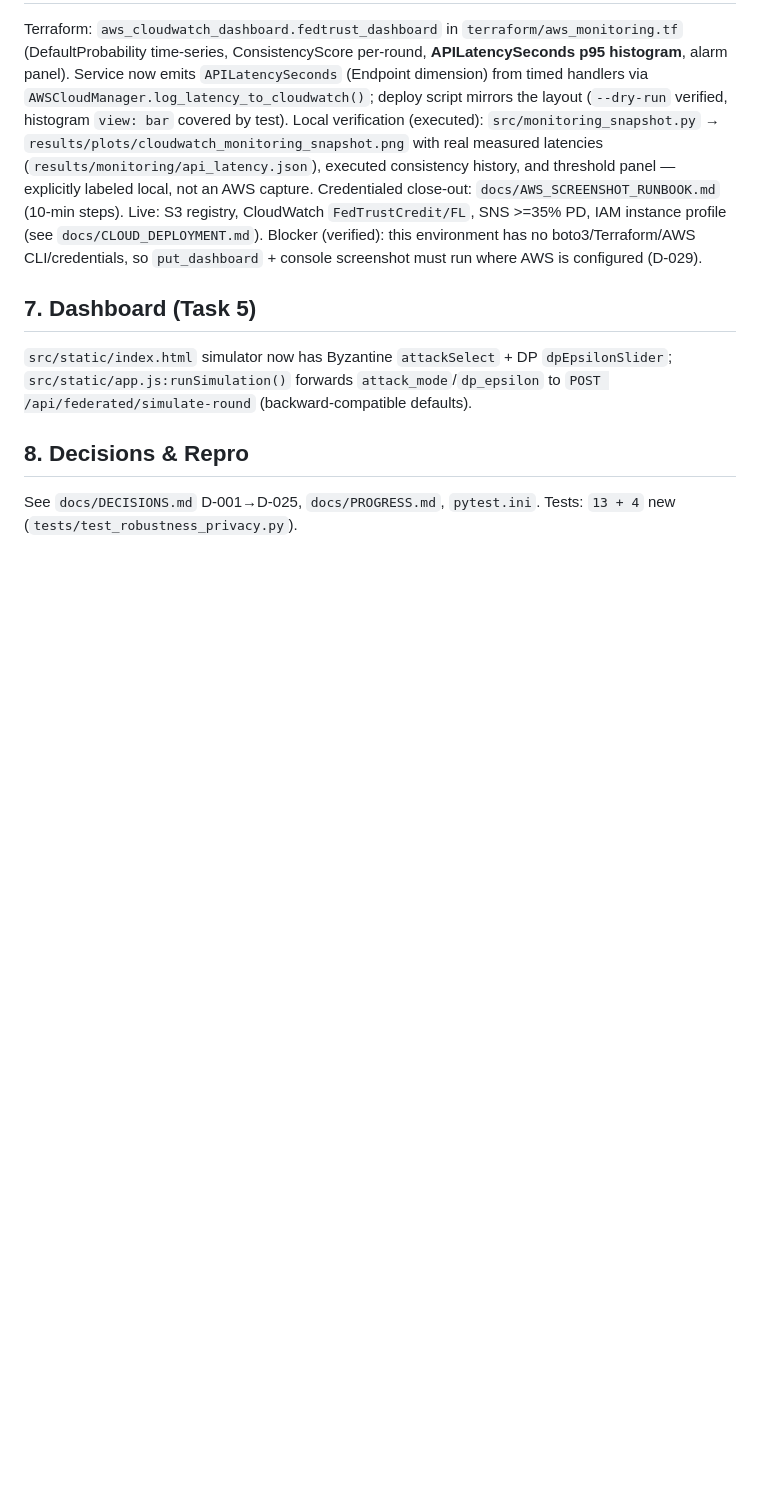
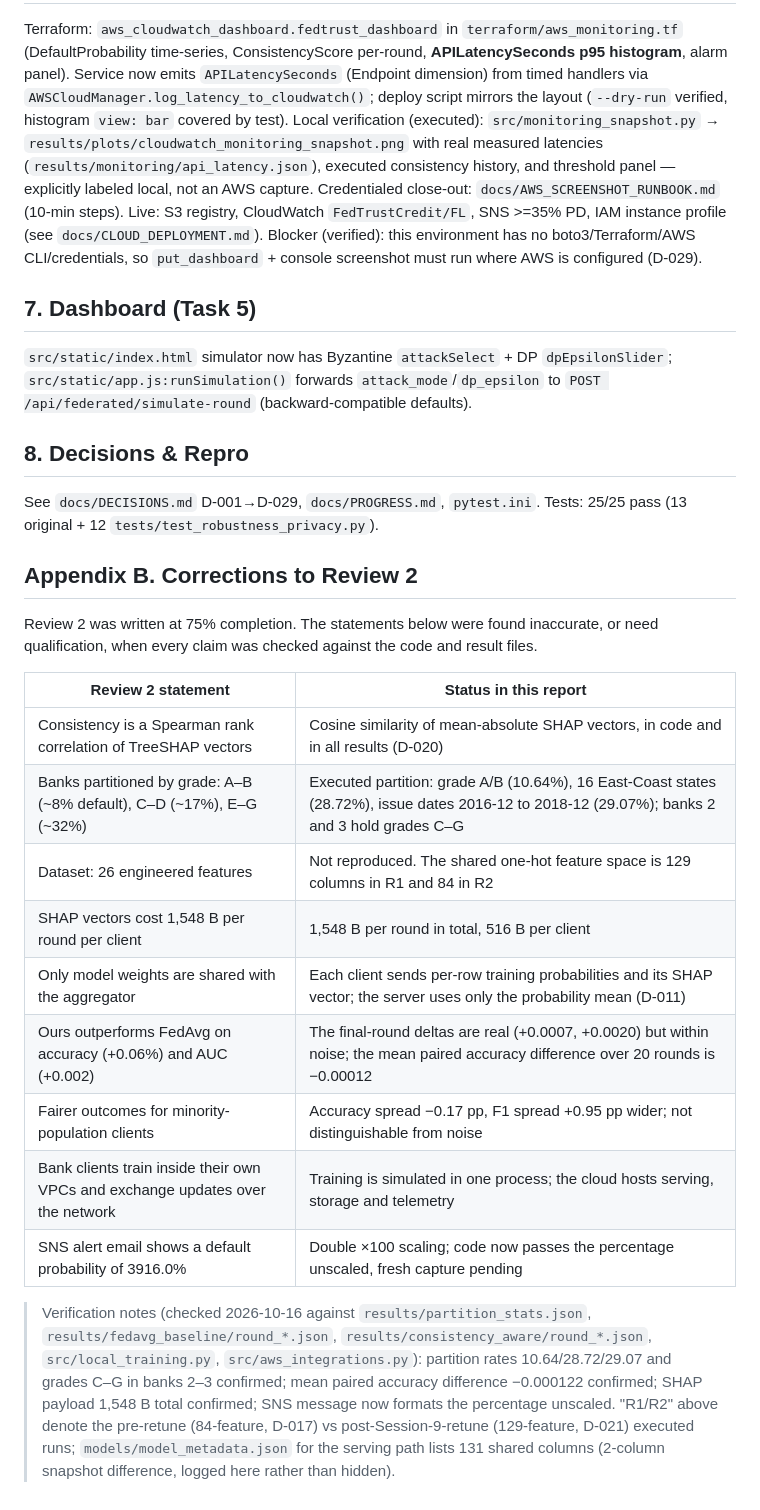
Before and after one commit to Prasannaa-V/fedtrust-credit, a Markdown page: docs/final_project_report_100pct.md, the part around the change. Rendered like a GitHub page; blank space fills up the shorter version.

Commit message:
report: add Appendix B corrections to Review 2, all rows verified against code/results
- partitions 10.64/28.72/29.07 + grades C-G in banks 2-3 confirmed
- mean paired acc diff -0.000122 confirmed; SHAP 1548B total confirmed
- SNS unscaled formatting confirmed in code
- R1/R2 defined as pre/post-retune runs; 131-col metadata nuance logged
- fix stale section 8: D-025->D-029, 25/25 tests

```diff
--- a/docs/final_project_report_100pct.md
+++ b/docs/final_project_report_100pct.md
@@ -78,4 +78,30 @@ Local verification (executed): `src/monitoring_snapshot.py` → `results/plots/c
 `src/static/index.html` simulator now has Byzantine `attackSelect` + DP `dpEpsilonSlider`; `src/static/app.js:runSimulation()` forwards `attack_mode`/`dp_epsilon` to `POST /api/federated/simulate-round` (backward-compatible defaults).
 
 ## 8. Decisions & Repro
-See `docs/DECISIONS.md` D-001→D-025, `docs/PROGRESS.md`, `pytest.ini`. Tests: `13 + 4` new (`tests/test_robustness_privacy.py`).
+See `docs/DECISIONS.md` D-001→D-029, `docs/PROGRESS.md`, `pytest.ini`. Tests: 25/25 pass (13 original + 12 `tests/test_robustness_privacy.py`).
+
+## Appendix B. Corrections to Review 2
+
+Review 2 was written at 75% completion. The statements below were found inaccurate, or need qualification, when every claim was checked against the code and result files.
+
+| Review 2 statement | Status in this report |
+|---|---|
+| Consistency is a Spearman rank correlation of TreeSHAP vectors | Cosine similarity of mean-absolute SHAP vectors, in code and in all results (D-020) |
+| Banks partitioned by grade: A–B (~8% default), C–D (~17%), E–G (~32%) | Executed partition: grade A/B (10.64%), 16 East-Coast states (28.72%), issue dates 2016-12 to 2018-12 (29.07%); banks 2 and 3 hold grades C–G |
+| Dataset: 26 engineered features | Not reproduced. The shared one-hot feature space is 129 columns in R1 and 84 in R2 |
+| SHAP vectors cost 1,548 B per round per client | 1,548 B per round in total, 516 B per client |
+| Only model weights are shared with the aggregator | Each client sends per-row training probabilities and its SHAP vector; the server uses only the probability mean (D-011) |
+| Ours outperforms FedAvg on accuracy (+0.06%) and AUC (+0.002) | The final-round deltas are real (+0.0007, +0.0020) but within noise; the mean paired accuracy difference over 20 rounds is −0.00012 |
+| Fairer outcomes for minority-population clients | Accuracy spread −0.17 pp, F1 spread +0.95 pp wider; not distinguishable from noise |
+| Bank clients train inside their own VPCs and exchange updates over the network | Training is simulated in one process; the cloud hosts serving, storage and telemetry |
+| SNS alert email shows a default probability of 3916.0% | Double ×100 scaling; code now passes the percentage unscaled, fresh capture pending |
+
+> Verification notes (checked 2026-10-16 against `results/partition_stats.json`,
+> `results/fedavg_baseline/round_*.json`, `results/consistency_aware/round_*.json`,
+> `src/local_training.py`, `src/aws_integrations.py`): partition rates
+> 10.64/28.72/29.07 and grades C–G in banks 2–3 confirmed; mean paired
+> accuracy difference −0.000122 confirmed; SHAP payload 1,548 B total confirmed;
+> SNS message now formats the percentage unscaled. "R1/R2" above denote the
+> pre-retune (84-feature, D-017) vs post-Session-9-retune (129-feature, D-021)
+> executed runs; `models/model_metadata.json` for the serving path lists 131
+> shared columns (2-column snapshot difference, logged here rather than hidden).
```
